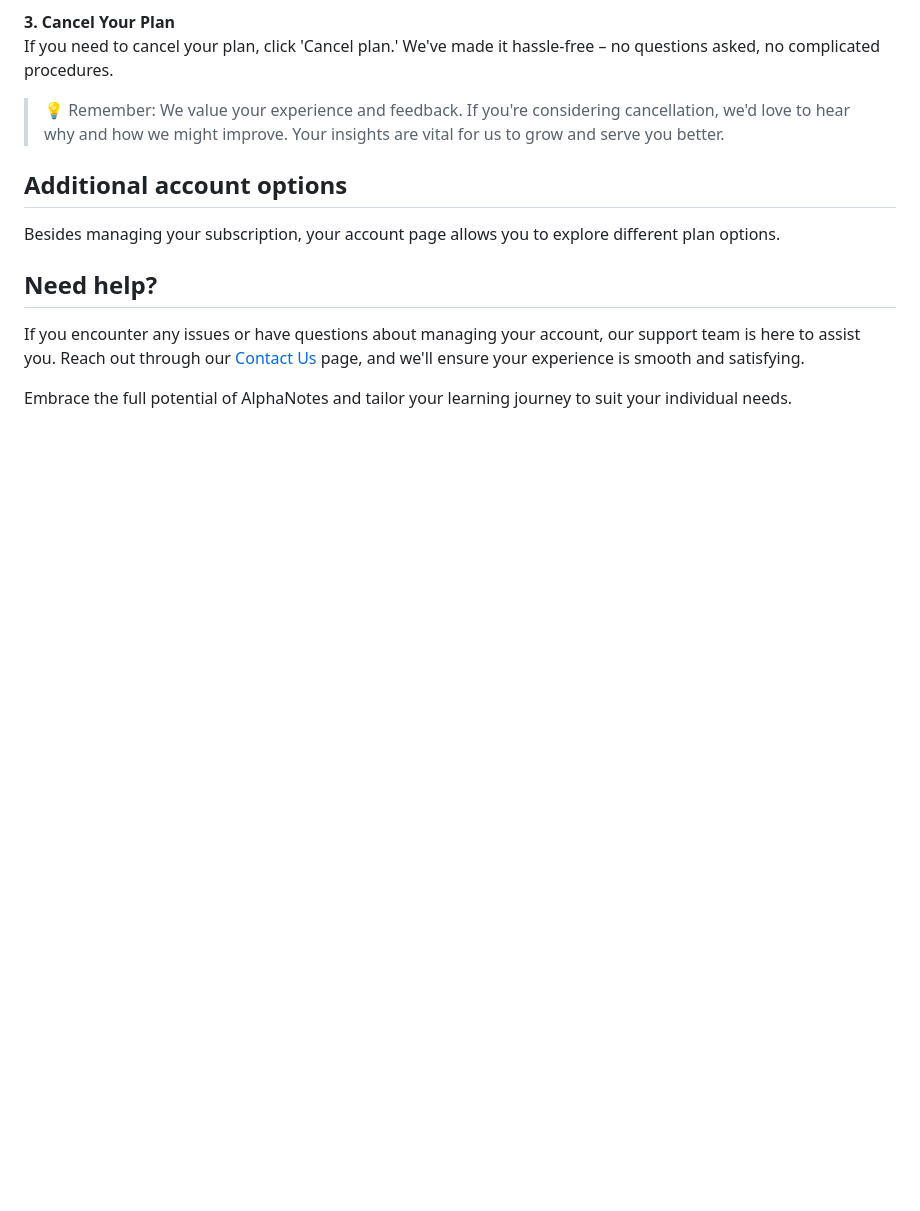
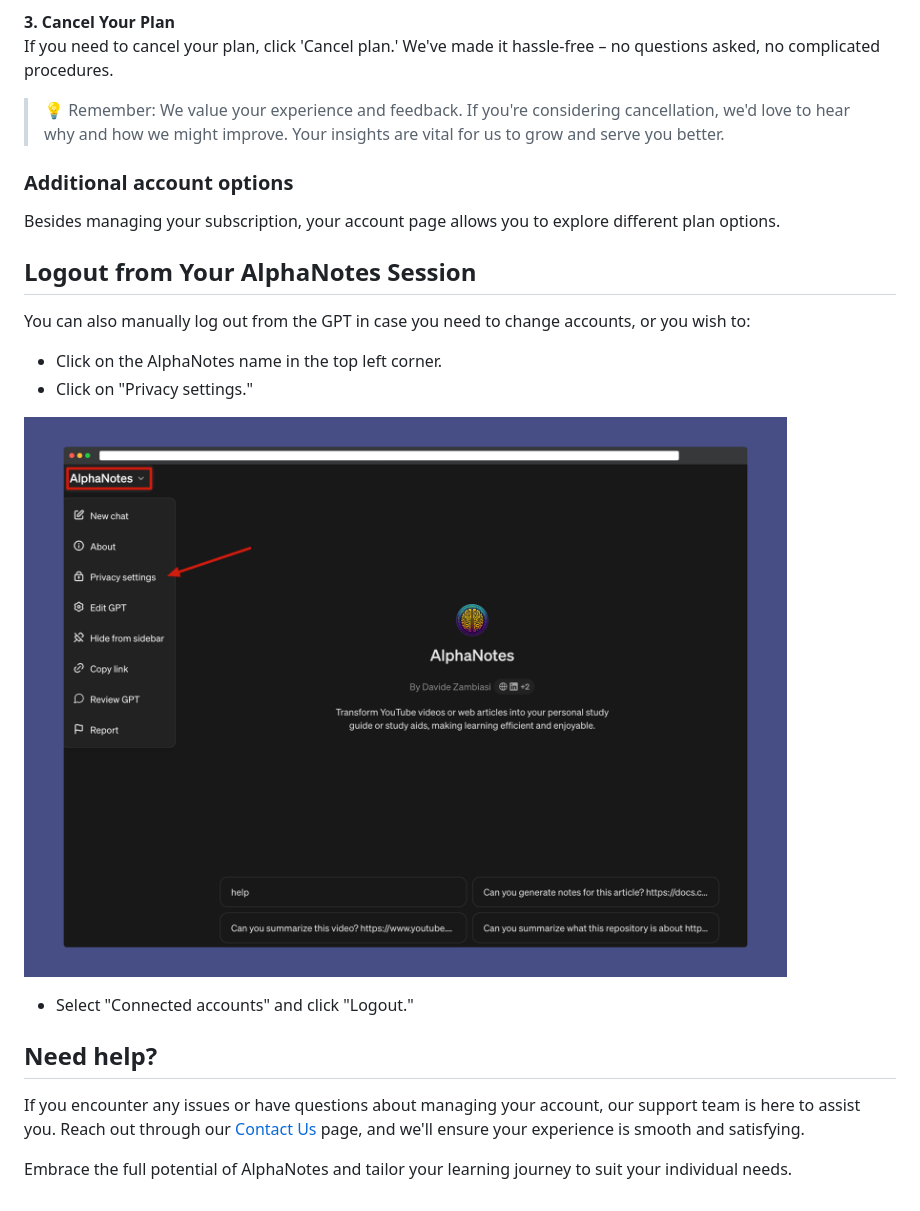
Before and after one commit to soos3d/alphanotes-docs, a Markdown page: src/manage-account.md, the part around the change. GitHub-like rendering; pictures changed too: src/resources/privacy-settings.png (added); blank space fills up the shorter version.

Commit message:
Add logout instructions

```diff
--- a/src/manage-account.md
+++ b/src/manage-account.md
@@ -26,9 +26,20 @@ If you need to cancel your plan, click 'Cancel plan.' We've made it hassle-free
 
 > 💡 Remember: We value your experience and feedback. If you're considering cancellation, we'd love to hear why and how we might improve. Your insights are vital for us to grow and serve you better.
 
-## Additional account options
+### Additional account options
 
 Besides managing your subscription, your account page allows you to explore different plan options.
+
+## Logout from Your AlphaNotes Session
+
+You can also manually log out from the GPT in case you need to change accounts, or you wish to:
+
+- Click on the AlphaNotes name in the top left corner.
+- Click on "Privacy settings."
+
+![](./resources/privacy-settings.png)
+
+- Select "Connected accounts" and click "Logout."
 
 ## Need help?
 
```
